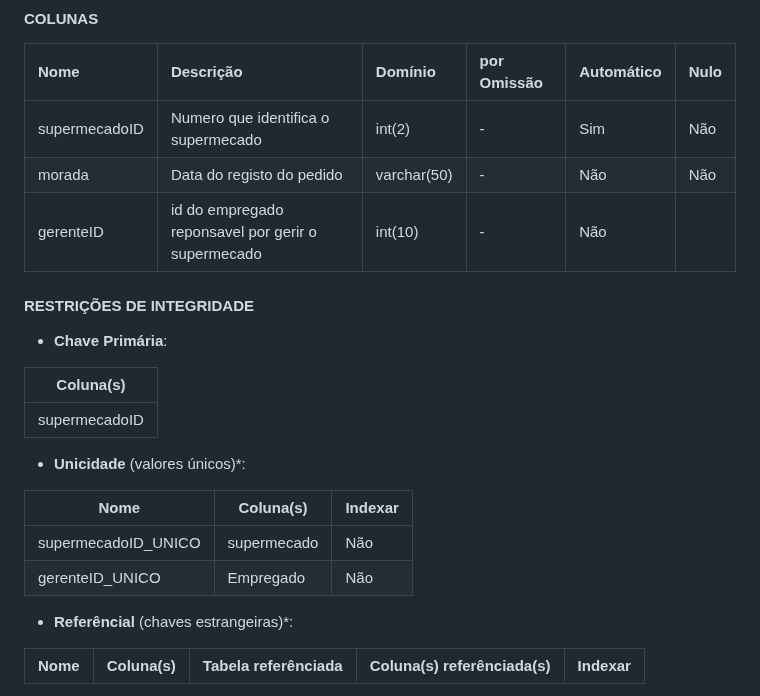
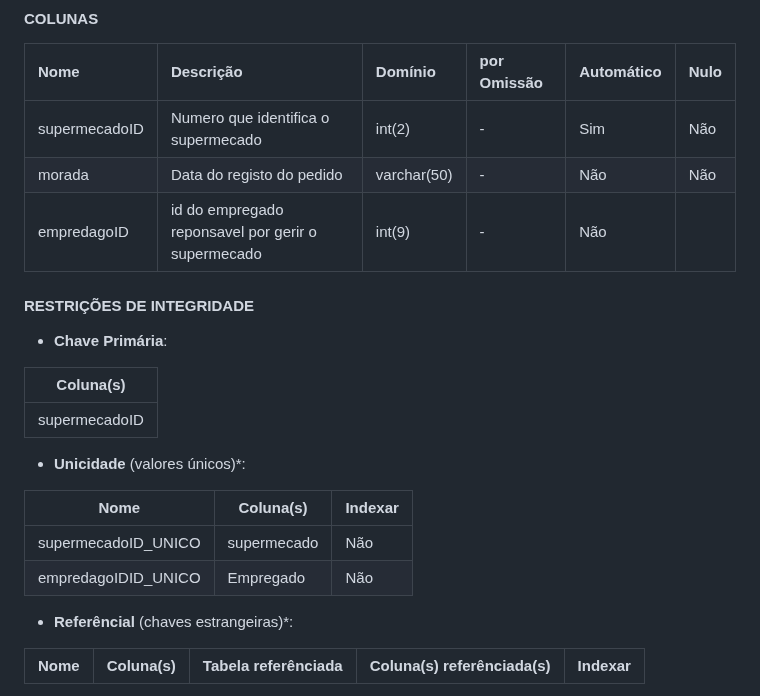
Before and after one commit to TCM23-SIBD-G03/M2, a Markdown page: doc/rebd/rebd04.md, the part around the change. GitHub-like rendering.

```diff
--- a/doc/rebd/rebd04.md
+++ b/doc/rebd/rebd04.md
@@ -218,7 +218,7 @@ Esta tabela tem como objetivo armazenar e identificar todos os supermecados que
 | :------- | :------------------------ | :---------- | :---------- | :--------- | :--- |
 | supermecadoID    | Numero que identifica o supermecado| int(2)     | -           | Sim   | Não  |
 | morada  | Data do registo do pedido        | varchar(50)    |  -    | Não        | Não  |
-|gerenteID| id do empregado reponsavel por gerir o supermecado|int(10)|-|Não|| Não  |
+|empredagoID| id do empregado reponsavel por gerir o supermecado|int(9)|-|Não|| Não  |
 
 #### RESTRIÇÕES DE INTEGRIDADE <!-- omit in toc -->
 
@@ -233,7 +233,7 @@ Esta tabela tem como objetivo armazenar e identificar todos os supermecados que
 | Nome        | Coluna(s) | Indexar |
 | ----------- | --------- | ------- |
 | supermecadoID_UNICO |supermecado |Não    |
-| gerenteID_UNICO |Empregado |Não    |
+|empredagoIDID_UNICO |Empregado |Não    |
 
 - **Referêncial** (chaves estrangeiras)*:
 
```
